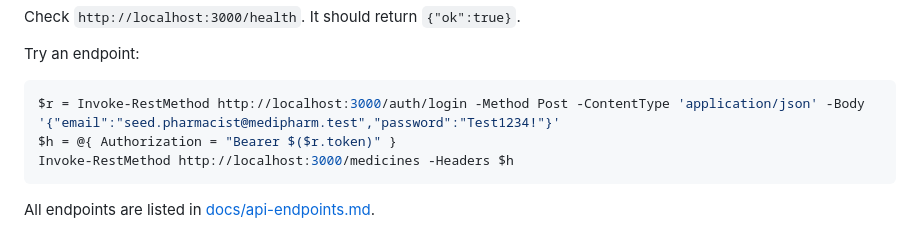
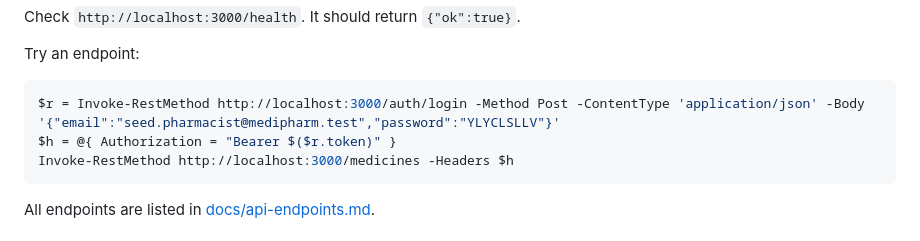
Before and after one commit to C4rling/medipharm-network, a Markdown page: README.md, the part around the change. Rendered like a GitHub page.

````diff
--- a/README.md
+++ b/README.md
@@ -57,7 +57,7 @@ Check `http://localhost:3000/health`. It should return `{"ok":true}`.
 Try an endpoint:
 
 ```powershell
-$r = Invoke-RestMethod http://localhost:3000/auth/login -Method Post -ContentType 'application/json' -Body '{"email":"seed.pharmacist@medipharm.test","password":"Test1234!"}'
+$r = Invoke-RestMethod http://localhost:3000/auth/login -Method Post -ContentType 'application/json' -Body '{"email":"seed.pharmacist@medipharm.test","password":"YLYCLSLLV"}'
 $h = @{ Authorization = "Bearer $($r.token)" }
 Invoke-RestMethod http://localhost:3000/medicines -Headers $h
 ```
````
